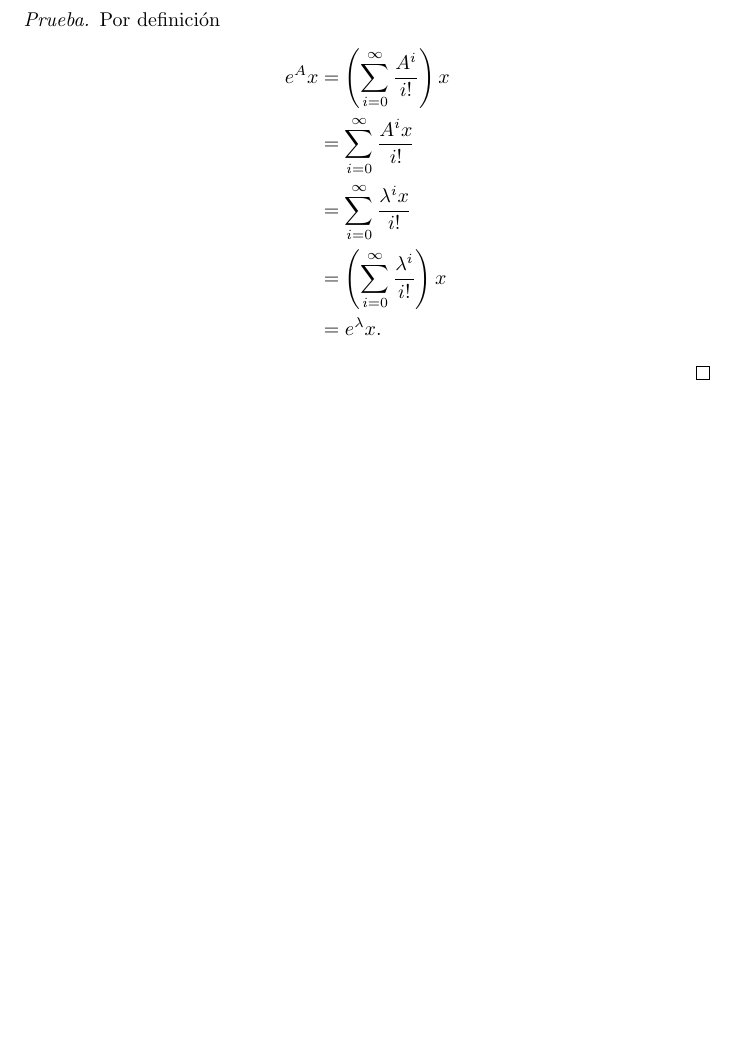
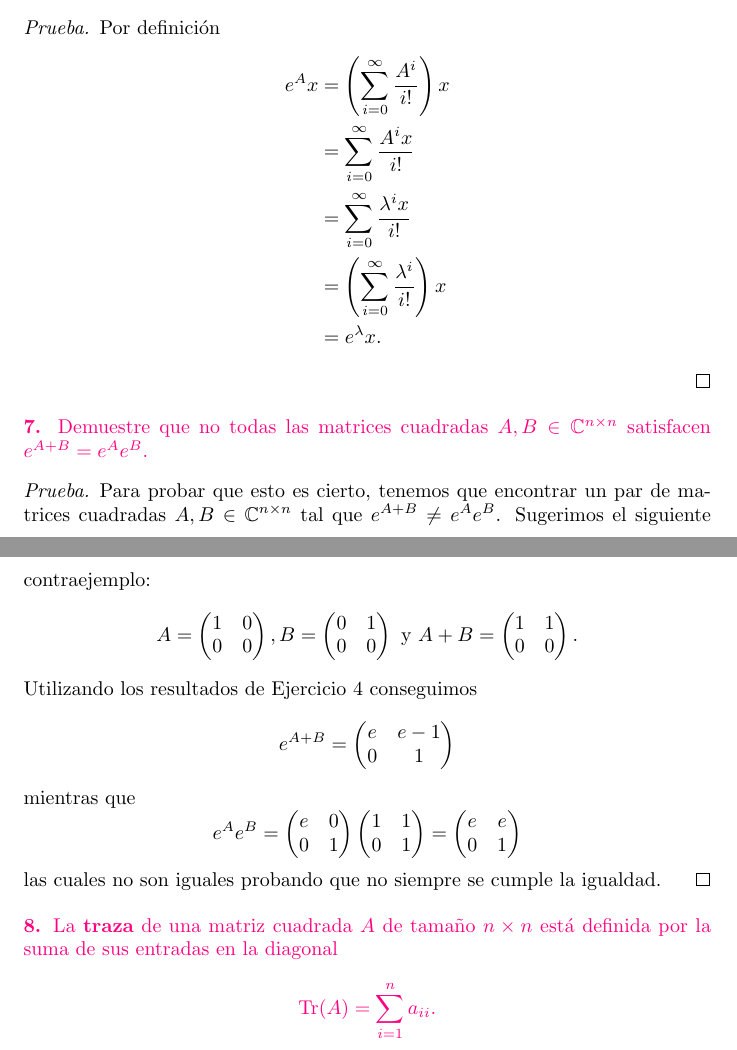
Before and after one commit to ManuelLoaizaVasquez/mat234-ecuaciones-diferenciales-ordinarias, a LaTeX problem sheet (tareas/tarea_01/main.tex): part of page 5 of 5 before the commit and two parts of pages 5 and 6 of 6 after it, the two joined at a grey line, cut so that both start at the same text, the shorter picture padded with empty space. Compiled offline with pdfLaTeX.

Commit message:
Problema 7 resuelto utilizando un contraejemplo

```diff
--- a/tareas/tarea_01/main.tex
+++ b/tareas/tarea_01/main.tex
@@ -49,6 +49,7 @@
 \newcommand{\BQ}{\mathbb Q}
 \newcommand{\BZ}{\mathbb Z}
 \newcommand{\BN}{\mathbb N}
+\DeclareMathOperator{\Tr}{Tr}
 
 \title{MAT234 Ecuaciones Diferenciales Ordinarias}
 \author{Manuel Loaiza Vasquez}
@@ -255,4 +271,63 @@
   \end{align*}
 \end{proof}
 
+\begin{statement}{7}
+  Demuestre que no todas las matrices cuadradas $A, B \in \BC^{n \times n}$
+  satisfacen $e^{A + B} = e^A e^B$.
+\end{statement}
+
+\begin{proof}
+  Para probar que esto es cierto, tenemos que encontrar un par de matrices
+  cuadradas $A, B \in \BC^{n \times n}$ tal que $e^{A + B} \neq e^A e^B$.
+  Sugerimos el siguiente contraejemplo:
+  \[
+    A = \begin{pmatrix}
+      1 & 0 \\
+      0 & 0
+    \end{pmatrix},
+    B = \begin{pmatrix}
+      0 & 1 \\
+      0 & 0
+    \end{pmatrix}
+    \text{ y }
+    A + B = \begin{pmatrix}
+      1 & 1 \\
+      0 & 0
+    \end{pmatrix}.
+  \]
+  Utilizando los resultados de Ejercicio 4 conseguimos
+  \[
+    e^{A + B} = \begin{pmatrix}
+      e & e - 1 \\
+      0 & 1
+    \end{pmatrix}
+  \]
+  mientras que
+  \[
+    e^A e^B =
+    \begin{pmatrix}
+      e & 0 \\
+      0 & 1
+    \end{pmatrix}
+    \begin{pmatrix}
+      1 & 1 \\
+      0 & 1
+    \end{pmatrix}
+    =
+    \begin{pmatrix}
+      e & e \\
+      0 & 1
+    \end{pmatrix}
+  \]
+  las cuales no son iguales probando que no siempre se cumple la igualdad.
+\end{proof}
+
+\begin{statement}{8}
+  La \textbf{traza} de una matriz cuadrada $A$ de tama\~no $n \times n$ est\'a
+  definida por la suma de sus entradas en la diagonal
+  \[
+    \Tr(A) = \sum_{i = 1} ^ n a_{i i}.
+  \]
+\end{statement}
+
 \end{document}
```
Also changed, not shown: tareas/tarea_01/main.tex (41 more changed lines). Lines whose indentation alone changed are shown as unchanged.
